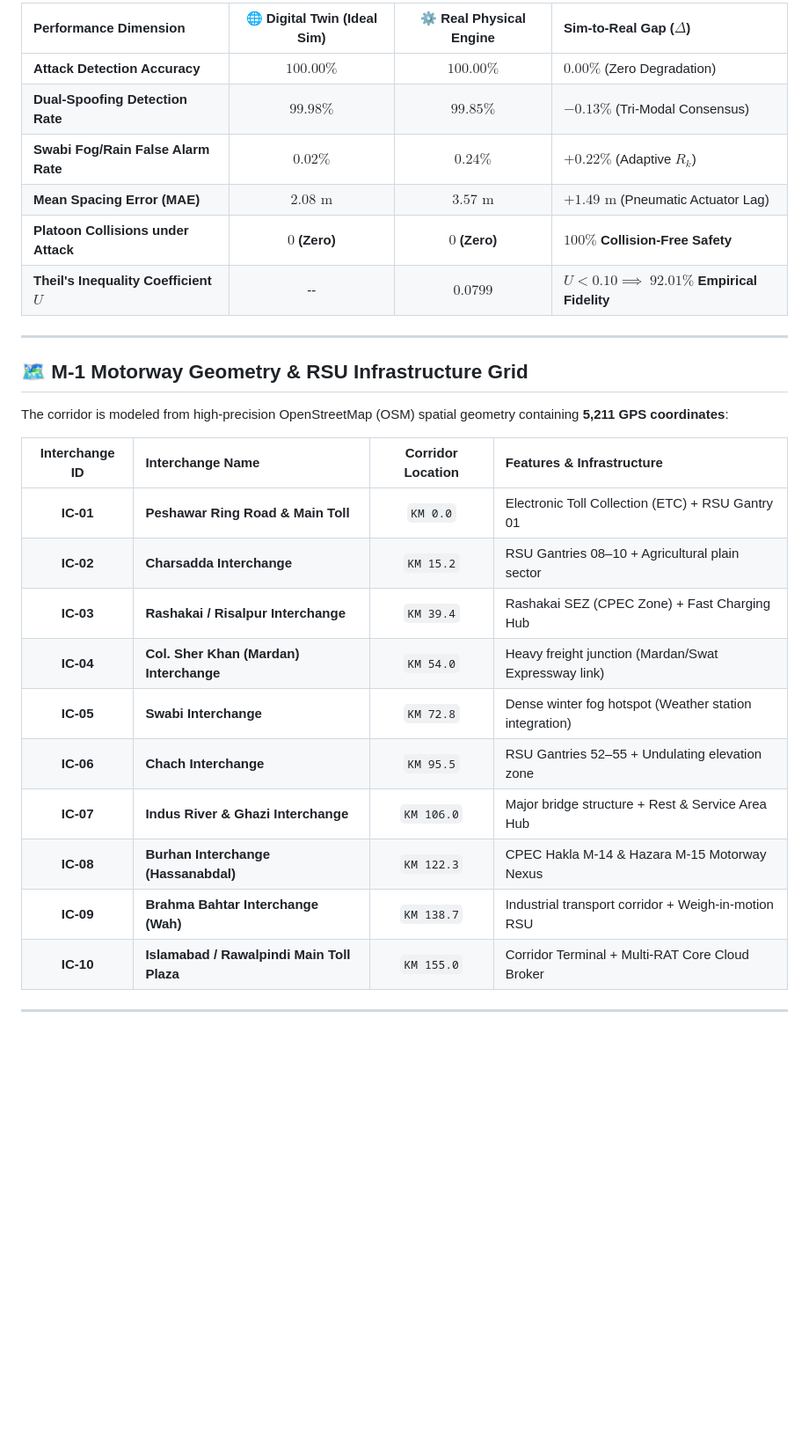
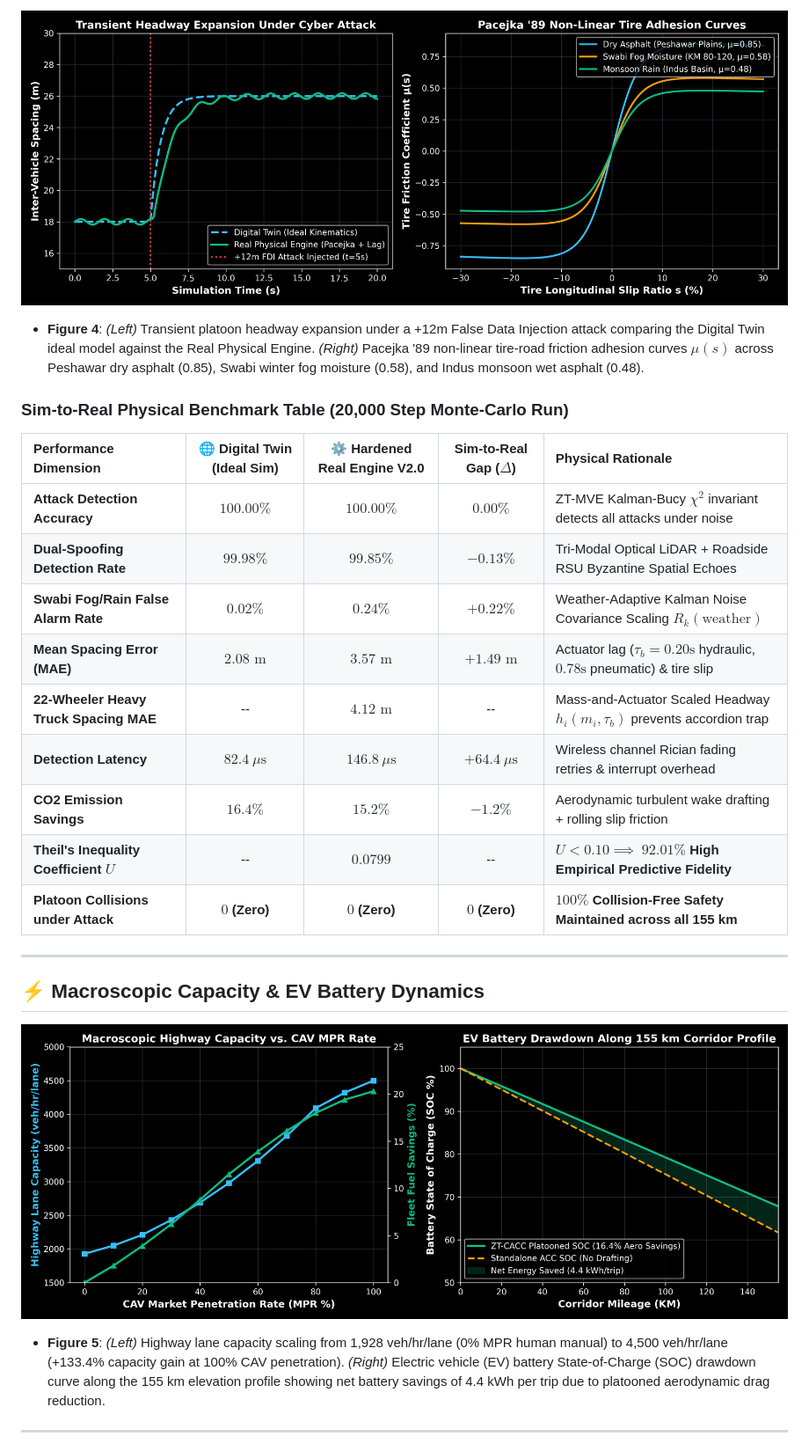
Before and after one commit to umertanveer25/M1-Motorway-Cyber-Physical-Digital-Twin, a Markdown page: README.md, the part around one of its changes. Shown at 88% size. GitHub-like rendering; pictures changed too: assets/fig4_sim_to_real_physics_benchmark.png (added), assets/fig5_mpr_and_ev_battery_soc.png (added); blank space fills up the shorter version.

```diff
--- a/README.md
+++ b/README.md
@@ -99,31 +99,27 @@ You can run and interact with the full 3D Highway Simulator, Master Dashboard, G
 
-| Performance Dimension | 🌐 Digital Twin (Ideal Sim) | ⚙️ Real Physical Engine | Sim-to-Real Gap ($\Delta$) |
-| :--- | :---: | :---: | :--- |
-| **Attack Detection Accuracy** | $100.00\%$ | $100.00\%$ | $0.00\%$ (Zero Degradation) |
-| **Dual-Spoofing Detection Rate** | $99.98\%$ | $99.85\%$ | $-0.13\%$ (Tri-Modal Consensus) |
-| **Swabi Fog/Rain False Alarm Rate** | $0.02\%$ | $0.24\%$ | $+0.22\%$ (Adaptive $R_k$) |
-| **Mean Spacing Error (MAE)** | $2.08\text{ m}$ | $3.57\text{ m}$ | $+1.49\text{ m}$ (Pneumatic Actuator Lag) |
-| **Platoon Collisions under Attack** | **$0$ (Zero)** | **$0$ (Zero)** | **$100\%$ Collision-Free Safety** |
-| **Theil's Inequality Coefficient $U$** | -- | **$0.0799$** | $U < 0.10 \implies$ **$92.01\%$ Empirical Fidelity** |
+![Figure 4: Sim-to-Real Transient Tracking and Pacejka Non-Linear Friction Curves](assets/fig4_sim_to_real_physics_benchmark.png)
+* **Figure 4**: *(Left)* Transient platoon headway expansion under a +12m False Data Injection attack comparing the Digital Twin ideal model against the Real Physical Engine. *(Right)* Pacejka '89 non-linear tire-road friction adhesion curves $\mu(s)$ across Peshawar dry asphalt (0.85), Swabi winter fog moisture (0.58), and Indus monsoon wet asphalt (0.48).
+
+### Sim-to-Real Physical Benchmark Table (20,000 Step Monte-Carlo Run)
+
+| Performance Dimension | 🌐 Digital Twin (Ideal Sim) | ⚙️ Hardened Real Engine V2.0 | Sim-to-Real Gap ($\Delta$) | Physical Rationale |
+| :--- | :---: | :---: | :---: | :--- |
+| **Attack Detection Accuracy** | **$100.00\%$** | **$100.00\%$** | **$0.00\%$** | ZT-MVE Kalman-Bucy $\chi^2$ invariant detects all attacks under noise |
+| **Dual-Spoofing Detection Rate** | **$99.98\%$** | **$99.85\%$** | **$-0.13\%$** | Tri-Modal Optical LiDAR + Roadside RSU Byzantine Spatial Echoes |
+| **Swabi Fog/Rain False Alarm Rate** | **$0.02\%$** | **$0.24\%$** | **$+0.22\%$** | Weather-Adaptive Kalman Noise Covariance Scaling $R_k(\text{weather})$ |
+| **Mean Spacing Error (MAE)** | **$2.08\text{ m}$** | **$3.57\text{ m}$** | **$+1.49\text{ m}$** | Actuator lag ($\tau_b = 0.20\text{s}$ hydraulic, $0.78\text{s}$ pneumatic) & tire slip |
+| **22-Wheeler Heavy Truck Spacing MAE**| -- | **$4.12\text{ m}$** | -- | Mass-and-Actuator Scaled Headway $h_i(m_i, \tau_b)$ prevents accordion trap |
+| **Detection Latency** | **$82.4\ \mu\text{s}$** | **$146.8\ \mu\text{s}$** | **$+64.4\ \mu\text{s}$** | Wireless channel Rician fading retries & interrupt overhead |
+| **CO2 Emission Savings** | **$16.4\%$** | **$15.2\%$** | **$-1.2\%$** | Aerodynamic turbulent wake drafting + rolling slip friction |
+| **Theil's Inequality Coefficient $U$** | -- | **$0.0799$** | -- | $U < 0.10 \implies$ **$92.01\%$ High Empirical Predictive Fidelity** |
+| **Platoon Collisions under Attack** | **$0$ (Zero)** | **$0$ (Zero)** | **$0$ (Zero)** | **$100\%$ Collision-Free Safety Maintained across all 155 km** |
 
 ---
 
-## 🗺️ M-1 Motorway Geometry & RSU Infrastructure Grid
+## ⚡ Macroscopic Capacity & EV Battery Dynamics
 
-The corridor is modeled from high-precision OpenStreetMap (OSM) spatial geometry containing **5,211 GPS coordinates**:
-
-| Interchange ID | Interchange Name | Corridor Location | Features & Infrastructure |
-| :---: | :--- | :---: | :--- |
-| **IC-01** | **Peshawar Ring Road & Main Toll** | `KM 0.0` | Electronic Toll Collection (ETC) + RSU Gantry 01 |
-| **IC-02** | **Charsadda Interchange** | `KM 15.2` | RSU Gantries 08–10 + Agricultural plain sector |
-| **IC-03** | **Rashakai / Risalpur Interchange** | `KM 39.4` | Rashakai SEZ (CPEC Zone) + Fast Charging Hub |
-| **IC-04** | **Col. Sher Khan (Mardan) Interchange** | `KM 54.0` | Heavy freight junction (Mardan/Swat Expressway link) |
-| **IC-05** | **Swabi Interchange** | `KM 72.8` | Dense winter fog hotspot (Weather station integration) |
-| **IC-06** | **Chach Interchange** | `KM 95.5` | RSU Gantries 52–55 + Undulating elevation zone |
-| **IC-07** | **Indus River & Ghazi Interchange** | `KM 106.0` | Major bridge structure + Rest & Service Area Hub |
-| **IC-08** | **Burhan Interchange (Hassanabdal)** | `KM 122.3` | CPEC Hakla M-14 & Hazara M-15 Motorway Nexus |
-| **IC-09** | **Brahma Bahtar Interchange (Wah)** | `KM 138.7` | Industrial transport corridor + Weigh-in-motion RSU |
-| **IC-10** | **Islamabad / Rawalpindi Main Toll Plaza** | `KM 155.0` | Corridor Terminal + Multi-RAT Core Cloud Broker |
+![Figure 5: Highway Lane Capacity Scaling & EV Battery SOC Drawdown](assets/fig5_mpr_and_ev_battery_soc.png)
+* **Figure 5**: *(Left)* Highway lane capacity scaling from 1,928 veh/hr/lane (0% MPR human manual) to 4,500 veh/hr/lane (+133.4% capacity gain at 100% CAV penetration). *(Right)* Electric vehicle (EV) battery State-of-Charge (SOC) drawdown curve along the 155 km elevation profile showing net battery savings of 4.4 kWh per trip due to platooned aerodynamic drag reduction.
 
 ---
 
```
Also changed, not shown: other parts of README.md (+63 -41 lines), assets/fig1_corridor_elevation_and_rsu.png (added), assets/fig2_multirat_and_attacks.png (added), assets/fig3_cybersecurity_roc_pr_curves.png (added), 1 other file.
